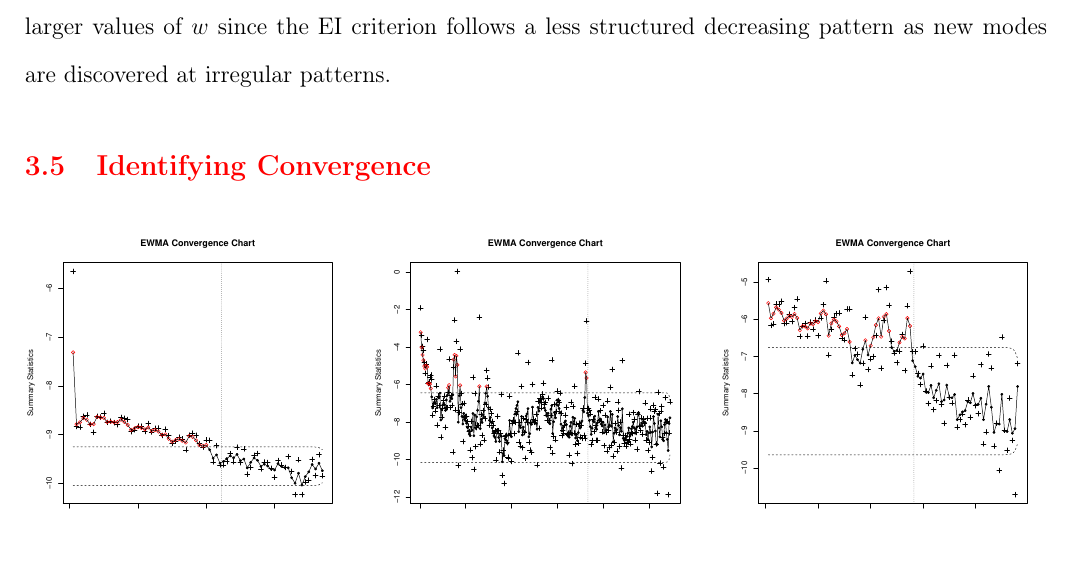
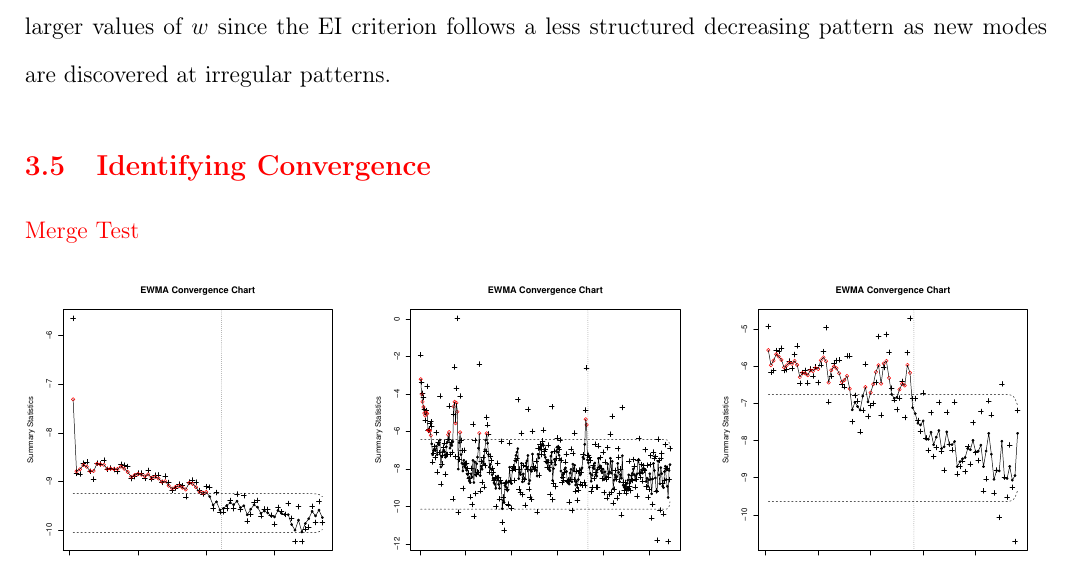
Before and after one commit to gasduster99/nickHerbie, a LaTeX paper (spcConverge.tex): part of page 11 of 13, cut so that both start at the same text. Compiled offline with pdfLaTeX.

Commit message:
test merge

```diff
--- a/spcConverge.tex
+++ b/spcConverge.tex
@@ -663,6 +663,7 @@ As a general trend, harder optimization problems require larger values of $w$ si
 \subsection{Identifying Convergence}
 %
 %
+Merge Test
 }
 
 %
```
